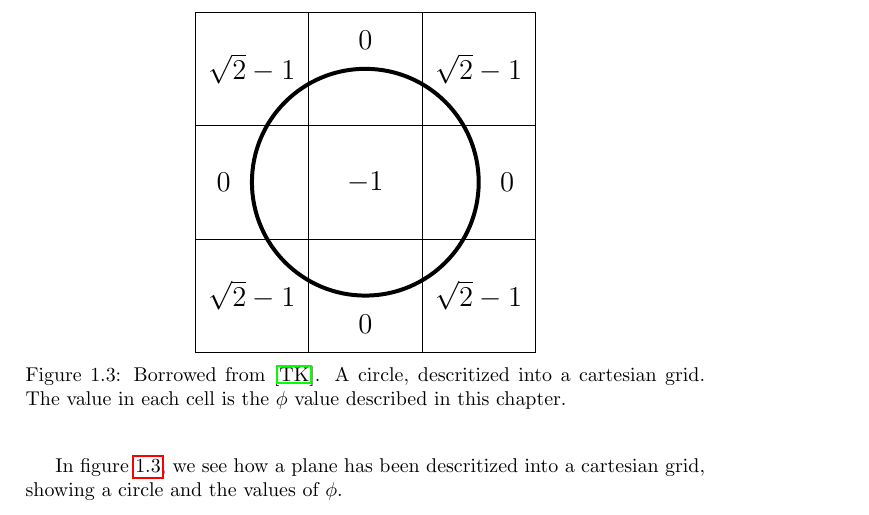
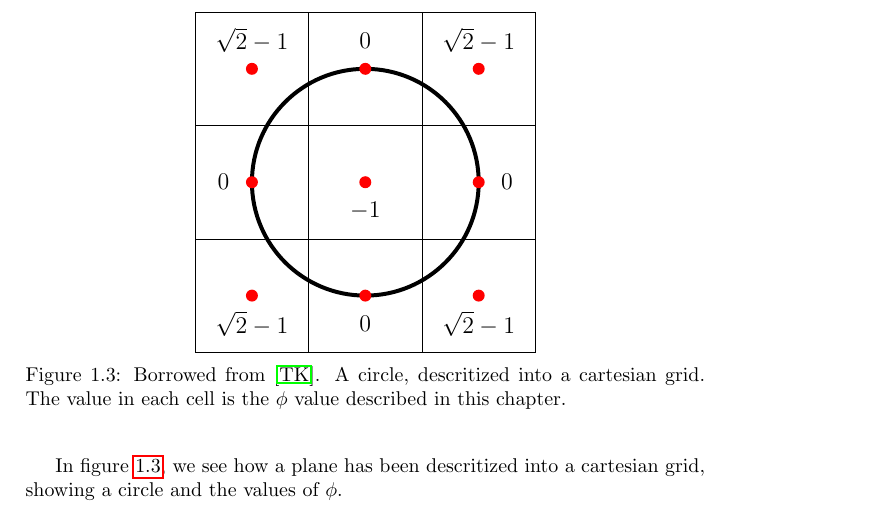
Before and after one commit to OpenEngineDK/projects-LSD, a LaTeX book (report/master.tex, which reads report/text/introduction.tex): part of page 6 of 22, cut so that both start at the same text. Compiled offline with pdfLaTeX.

Commit message:
Crazy nice vector graphicsxxx

```diff
--- a/report/text/introduction.tex
+++ b/report/text/introduction.tex
@@ -102,14 +102,25 @@ square is of equal size.
     \draw (-2,0) rectangle +(2,2)
     +(0.5,1) node {$0$};
     \draw (2,2) rectangle +(2,2)
-    +(1,1) node {$\sqrt{2}-1$};
+    +(1,1.5) node {$\sqrt{2}-1$};
     \draw (2,-2) rectangle +(2,2)
-    +(1,1) node {$\sqrt{2}-1$};
+    +(1,0.5) node {$\sqrt{2}-1$};
     \draw (-2,2) rectangle +(2,2)
-    +(1,1) node {$\sqrt{2}-1$};
+    +(1,1.5) node {$\sqrt{2}-1$};
     \draw (-2,-2) rectangle +(2,2)
-    +(1,1) node {$\sqrt{2}-1$};
+    +(1,.5) node {$\sqrt{2}-1$};
     \draw[line width=2pt] (1,1) circle (2);
+    \fill[shift={(1,1)},red]
+    (0,0) circle (3pt)
+    (2,0) circle (3pt)
+    (0,2) circle (3pt)
+    (-2,0) circle (3pt)
+    (0,-2) circle (3pt)
+    (-2,-2) circle (3pt)
+    (2,-2) circle (3pt)
+    (-2,2) circle (3pt)
+    (2,2) circle (3pt)
+    ;
   \end{tikzpicture}
   \caption{Borrowed from \cit{JLTGK}. A circle, descritized into a
 cartesian grid. The value in each cell is the $\phi$ value described
```
Also changed, not shown: report/text/introduction.tex (4 more changed lines).
